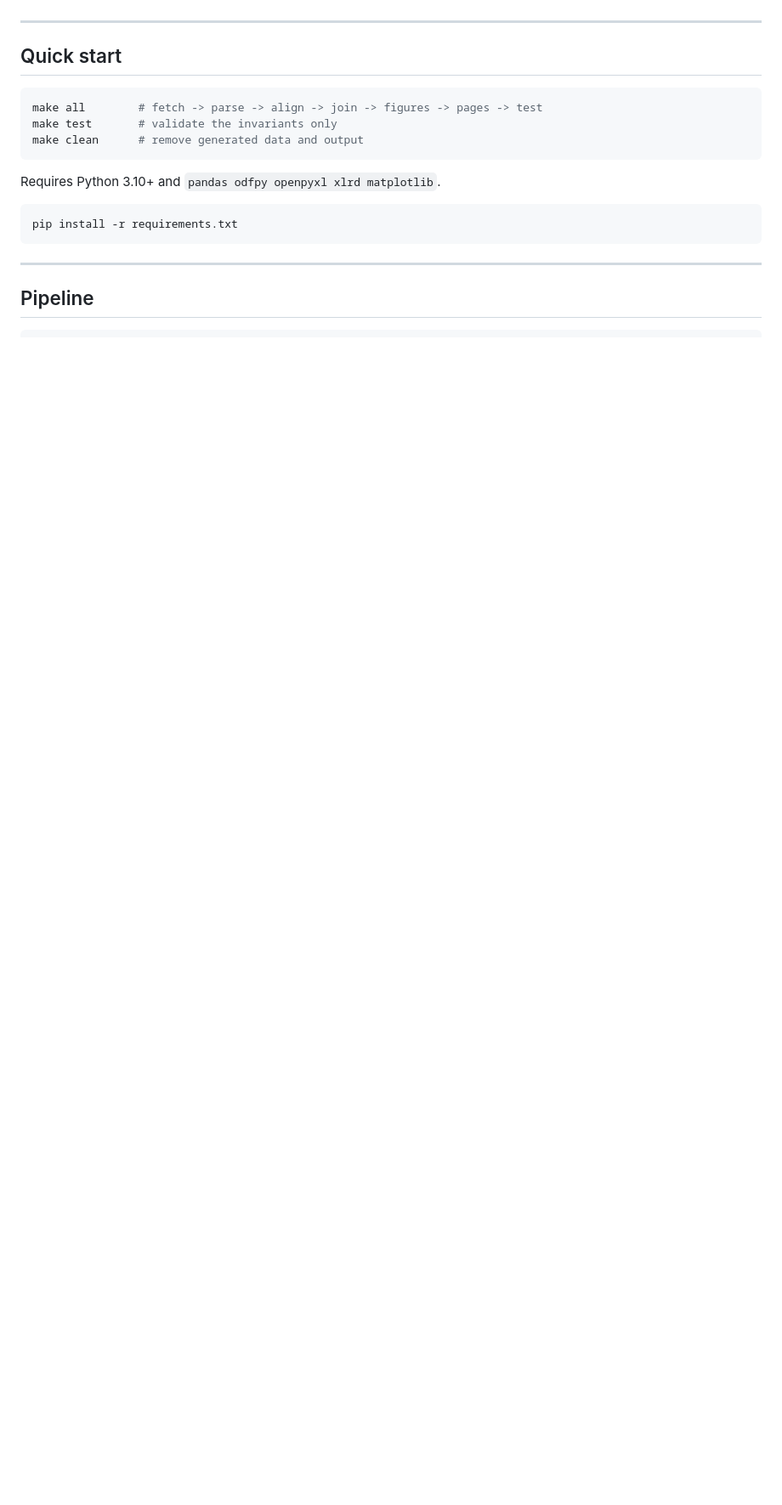
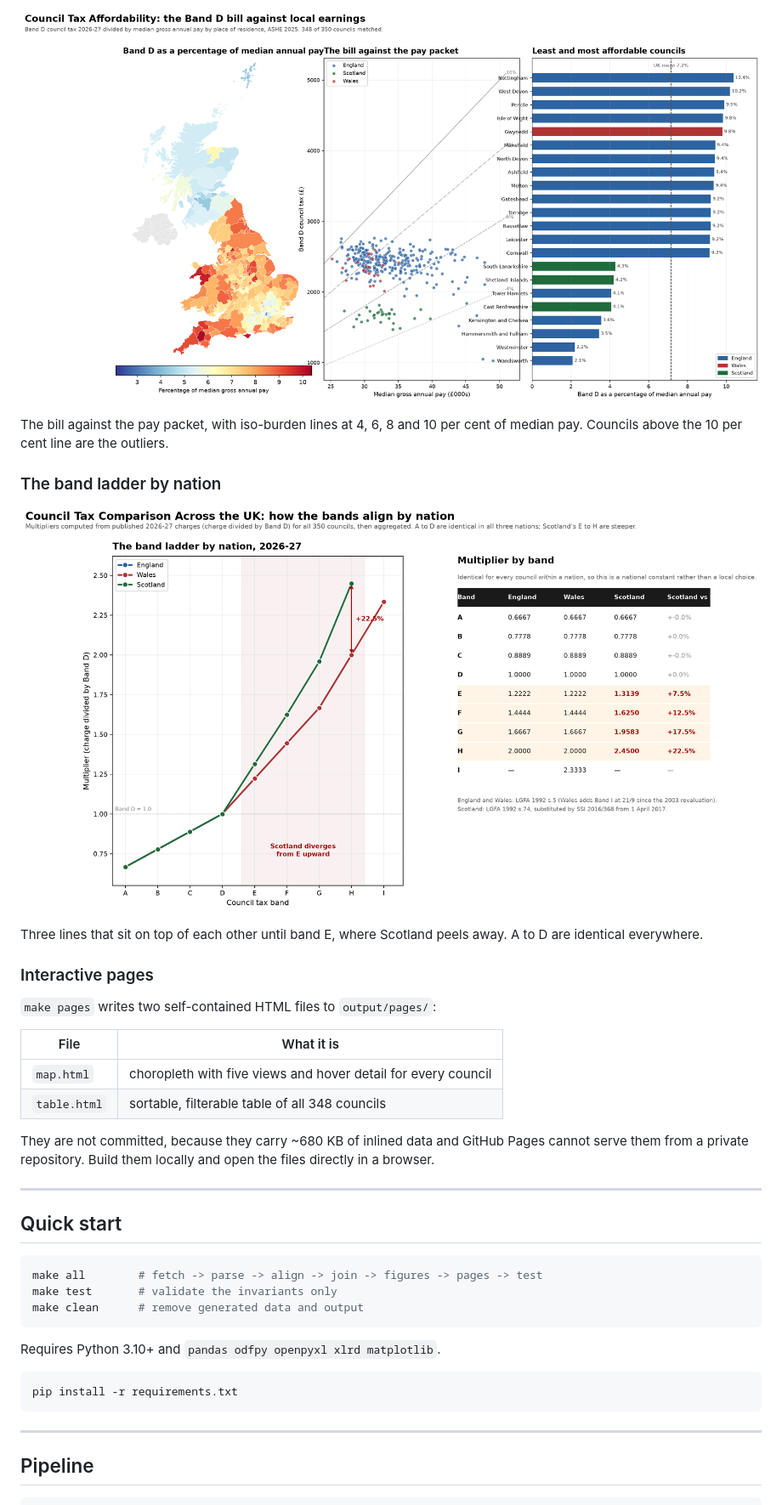
Before and after one commit to alessiomorteo/uk-council-tax, a Markdown page: README.md, the part around one of its changes. Shown at 85% size. Rendered like a GitHub page; pictures changed too: output/figures/affordability.png (added), output/figures/multipliers.png (added); blank space fills up the shorter version.

Commit message:
Show figures in the README and track them
Commit the three static figures so GitHub renders them inline, and add
an Output section with a caption for each. The interactive pages stay
out of the tree: they are ~680 KB of inlined HTML and GitHub Pages
cannot serve them from a private repository.

```diff
--- a/README.md
+++ b/README.md
@@ -33,3 +48,27 @@ England, Wales and Scotland, with affordability measured against local earnings.
+![Band D council tax against local earnings](output/figures/affordability.png)
+
+The bill against the pay packet, with iso-burden lines at 4, 6, 8 and 10 per cent
+of median pay. Councils above the 10 per cent line are the outliers.
+
+### The band ladder by nation
+
+![The multiplier ladder for each nation](output/figures/multipliers.png)
+
+Three lines that sit on top of each other until band E, where Scotland peels
+away. A to D are identical everywhere.
+
+### Interactive pages
+
+`make pages` writes two self-contained HTML files to `output/pages/`:
+
+| File | What it is |
+|---|---|
+| `map.html` | choropleth with five views and hover detail for every council |
+| `table.html` | sortable, filterable table of all 348 councils |
+
+They are not committed, because they carry ~680 KB of inlined data and GitHub
+Pages cannot serve them from a private repository. Build them locally and open
+the files directly in a browser.
 
 ---
 
```
Also changed, not shown: other parts of README.md (+15 -0 lines), output/figures/band_levels.png (added), 1 other file.
